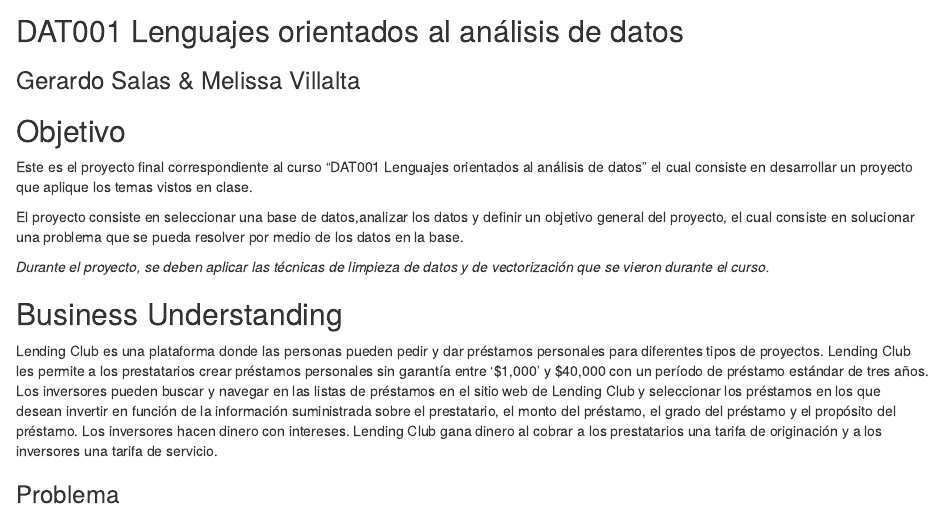
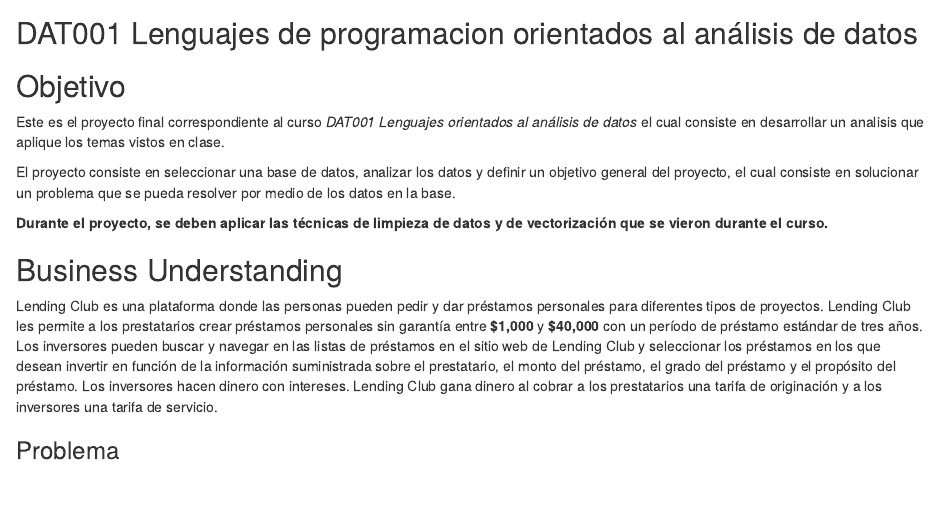
Before and after one commit to Wata395/LendingClub_Loan_Study, an R Markdown document (LendingClub_Loan_Study.Rmd): the page in a window 1100 px wide, from 70 px down before the commit and from 210 px down after it, so that both start at the same text. The pictures show the output file LendingClub_Loan_Study.html that the author committed with the source, opened offline.

Commit message:
adding some corrections

````diff
--- a/LendingClub_Loan_Study.Rmd
+++ b/LendingClub_Loan_Study.Rmd
@@ -3,3 +5,5 @@
+- Gerardo Salas Montoya
+- Melissa Villalta Solano
 output: html_document
 ---
 
@@ -18,27 +22,26 @@
 knitr::opts_chunk$set(echo = TRUE)
 ```
 
-[//]: <> (## Session Information for the Reproducible Research)
+## Session Information for the Reproducible Research
 ```{r, message=FALSE,results='hide',warning=FALSE,echo=FALSE}
 sessionInfo()
 ```
 
 
 
-## DAT001 Lenguajes orientados al análisis de datos
-### Gerardo Salas & Melissa Villalta
+## DAT001 Lenguajes de programacion orientados al análisis de datos
 
 ## Objetivo
-Este es el proyecto final correspondiente al curso "DAT001 Lenguajes orientados al análisis de datos" el cual consiste en desarrollar un proyecto que aplique los temas vistos en clase.
+Este es el proyecto final correspondiente al curso *DAT001 Lenguajes orientados al análisis de datos* el cual consiste en desarrollar un analisis que aplique los temas vistos en clase.
 
-El proyecto consiste en seleccionar una base de datos,analizar los datos y definir un objetivo general del proyecto, el cual consiste en solucionar una problema que se pueda resolver por medio de los datos en la base.
+El proyecto consiste en seleccionar una base de datos, analizar los datos y definir un objetivo general del proyecto, el cual consiste en solucionar un problema que se pueda resolver por medio de los datos en la base.
 
-*Durante el proyecto, se deben aplicar las técnicas de limpieza de datos y de vectorización que se vieron durante el curso. *
+**Durante el proyecto, se deben aplicar las técnicas de limpieza de datos y de vectorización que se vieron durante el curso. **
 
 ## Business Understanding
 
 Lending Club es una plataforma donde las personas pueden pedir y dar préstamos personales para diferentes tipos de proyectos.
-Lending Club les permite a los prestatarios crear préstamos personales sin garantía entre '$1,000' y $40,000 con un período de préstamo estándar de tres años.
+Lending Club les permite a los prestatarios crear préstamos personales sin garantía entre **$1,000** y **$40,000** con un período de préstamo estándar de tres años.
 Los inversores pueden buscar y navegar en las listas de préstamos en el sitio web de Lending Club y seleccionar los préstamos en los que desean invertir en función de la información suministrada sobre el prestatario, el monto del préstamo, el grado del préstamo y el propósito del préstamo.
 Los inversores hacen dinero con intereses. Lending Club gana dinero al cobrar a los prestatarios una tarifa de originación y a los inversores una tarifa de servicio.
 
````
Also changed, not shown: LendingClub_Loan_Study.html, LendingClub_Loan_Study.Rmd (2 more changed lines).
